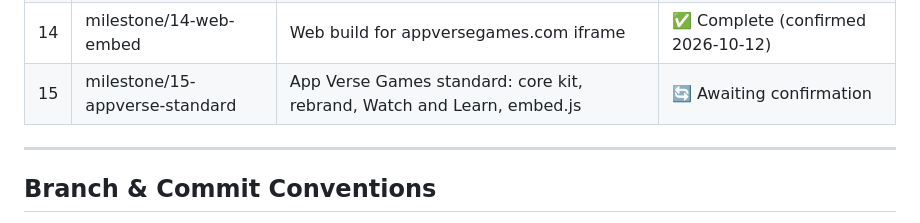
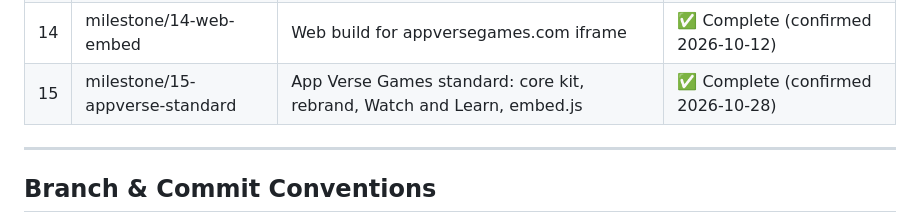
Before and after one commit to MichaelKuen/tictactoe, a Markdown page: CLAUDE.md, the part around the change. GitHub-like rendering.

Commit message:
docs(milestone): mark milestone 15 App Verse Games standard complete
Co-Authored-By: Claude Opus 5.5 <noreply@anthropic.com>

```diff
--- a/CLAUDE.md
+++ b/CLAUDE.md
@@ -62,7 +62,7 @@ The `.dart_tool/` directory is generated — do NOT add headers there.
 | 12 | milestone/12-privacy-policy   | In-app privacy policy (Summary + Full Policy)    | ✅ Complete (confirmed 2026-07-01) |
 | 13 | milestone/13-kofi-support     | Ko-fi support button across all platforms        | ✅ Complete (confirmed 2026-07-26) |
 | 14 | milestone/14-web-embed        | Web build for appversegames.com iframe            | ✅ Complete (confirmed 2026-10-12) |
-| 15 | milestone/15-appverse-standard | App Verse Games standard: core kit, rebrand, Watch and Learn, embed.js | 🔄 Awaiting confirmation |
+| 15 | milestone/15-appverse-standard | App Verse Games standard: core kit, rebrand, Watch and Learn, embed.js | ✅ Complete (confirmed 2026-10-28) |
 
 ---
 
```
Also changed, not shown: docs/milestone_15_appverse_standard.md (+1 -1 lines).
